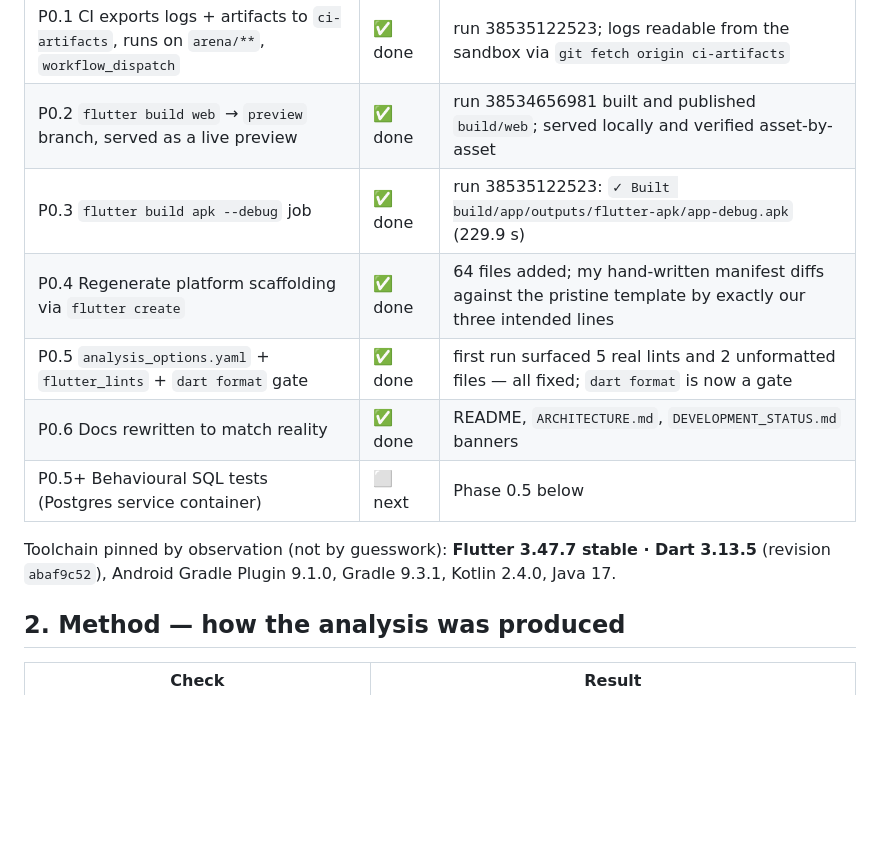
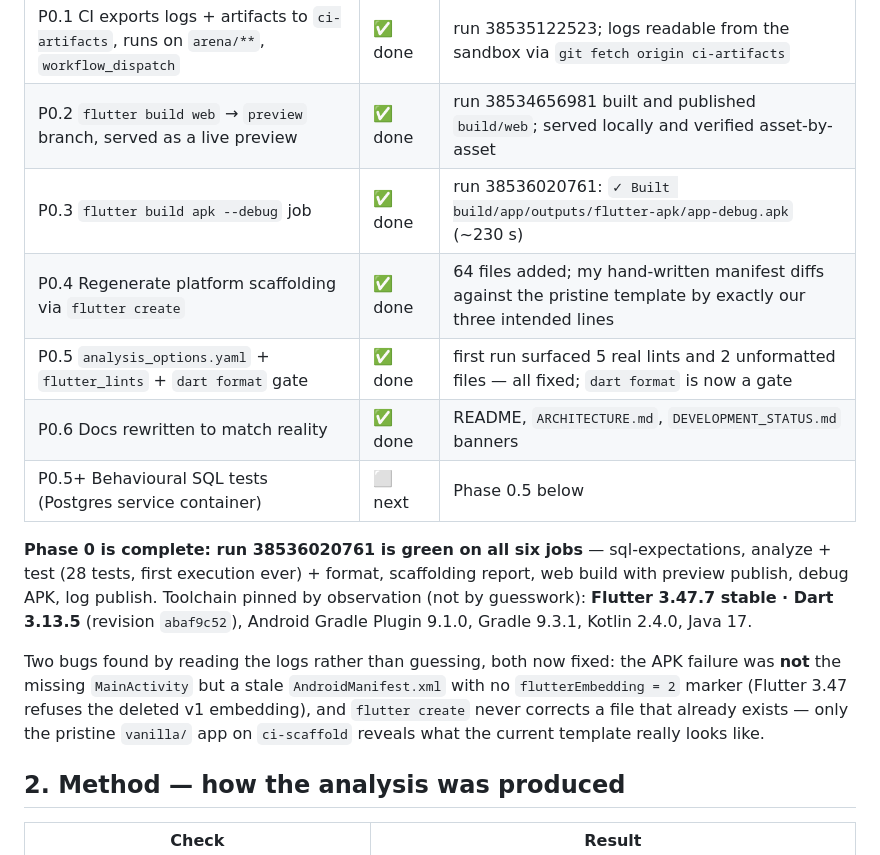
Before and after one commit to testlearn08-cpu/FoodCircle, a Markdown page: docs/ANALYSIS_AND_ROADMAP.md, the part around the change. Drawn GitHub-style; blank space fills up the shorter version.

Commit message:
Roadmap: record Phase 0 as complete, with the green run as evidence
Run 38536020761 is green on all six jobs, including the first execution of
flutter test (28 tests) and the first successful Android build in this repo.
Also records the two findings that only the CI logs could have produced: the APK
failure was a stale AndroidManifest.xml (no flutterEmbedding = 2 marker), not the
missing MainActivity, and flutter create silently preserves existing files.

Co-authored-by: arena-agent <297053741+arena-agent@users.noreply.github.com>

```diff
--- a/docs/ANALYSIS_AND_ROADMAP.md
+++ b/docs/ANALYSIS_AND_ROADMAP.md
@@ -45,14 +45,23 @@ to.
 |---|---|---|
 | P0.1 CI exports logs + artifacts to `ci-artifacts`, runs on `arena/**`, `workflow_dispatch` | ✅ done | run 38535122523; logs readable from the sandbox via `git fetch origin ci-artifacts` |
 | P0.2 `flutter build web` → `preview` branch, served as a live preview | ✅ done | run 38534656981 built and published `build/web`; served locally and verified asset-by-asset |
-| P0.3 `flutter build apk --debug` job | ✅ done | run 38535122523: `✓ Built build/app/outputs/flutter-apk/app-debug.apk` (229.9 s) |
+| P0.3 `flutter build apk --debug` job | ✅ done | run 38536020761: `✓ Built build/app/outputs/flutter-apk/app-debug.apk` (~230 s) |
 | P0.4 Regenerate platform scaffolding via `flutter create` | ✅ done | 64 files added; my hand-written manifest diffs against the pristine template by exactly our three intended lines |
 | P0.5 `analysis_options.yaml` + `flutter_lints` + `dart format` gate | ✅ done | first run surfaced 5 real lints and 2 unformatted files — all fixed; `dart format` is now a gate |
 | P0.6 Docs rewritten to match reality | ✅ done | README, `ARCHITECTURE.md`, `DEVELOPMENT_STATUS.md` banners |
 | P0.5+ Behavioural SQL tests (Postgres service container) | ⬜ next | Phase 0.5 below |
 
-Toolchain pinned by observation (not by guesswork): **Flutter 3.47.7 stable · Dart 3.13.5**
-(revision `abaf9c52`), Android Gradle Plugin 9.1.0, Gradle 9.3.1, Kotlin 2.4.0, Java 17.
+**Phase 0 is complete: run 38536020761 is green on all six jobs** — sql-expectations,
+analyze + test (28 tests, first execution ever) + format, scaffolding report, web build with
+preview publish, debug APK, log publish. Toolchain pinned by observation (not by guesswork):
+**Flutter 3.47.7 stable · Dart 3.13.5** (revision `abaf9c52`), Android Gradle Plugin 9.1.0,
+Gradle 9.3.1, Kotlin 2.4.0, Java 17.
+
+Two bugs found by reading the logs rather than guessing, both now fixed: the APK failure was
+**not** the missing `MainActivity` but a stale `AndroidManifest.xml` with no
+`flutterEmbedding = 2` marker (Flutter 3.47 refuses the deleted v1 embedding), and
+`flutter create` never corrects a file that already exists — only the pristine `vanilla/`
+app on `ci-scaffold` reveals what the current template really looks like.
 
 ## 2. Method — how the analysis was produced
 
```
